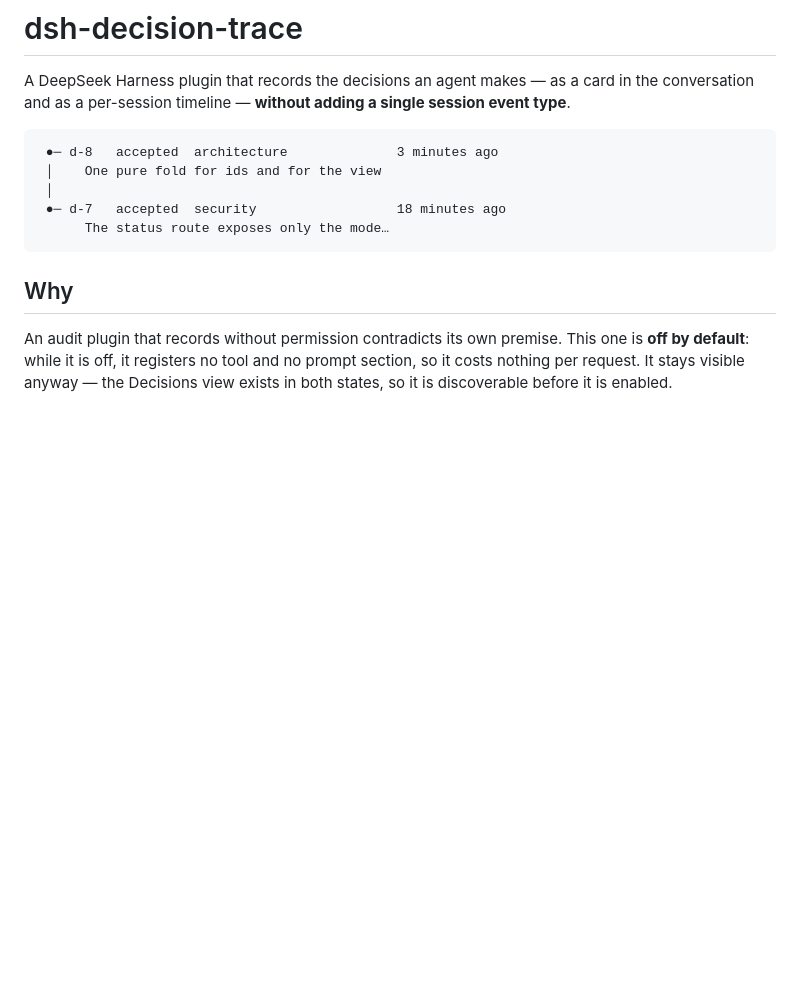
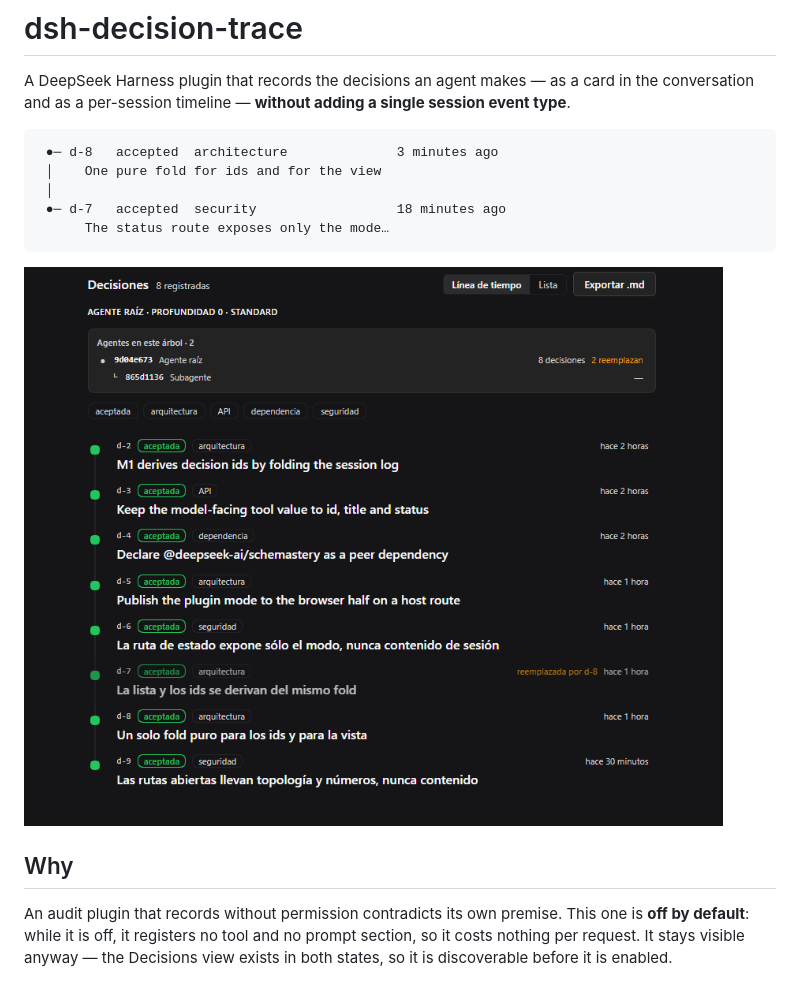
Before and after one commit to tlfnico/dsh-decision-trace, a Markdown page: README.md, the part around the change. Drawn GitHub-style; pictures changed too: docs/decisions.png (added); blank space fills up the shorter version.

Commit message:
README: screenshot of the Decisions view

````diff
--- a/README.md
+++ b/README.md
@@ -9,6 +9,8 @@ A DeepSeek Harness plugin that records the decisions an agent makes — as a car
  ●─ d-7   accepted  security                  18 minutes ago
       The status route exposes only the mode…
 ```
+
+![The Decisions view: session tree with two agents, status and category filters, and the timeline where d-7 is dimmed and marked as replaced by d-8](docs/decisions.png)
 
 ## Why
 
````
